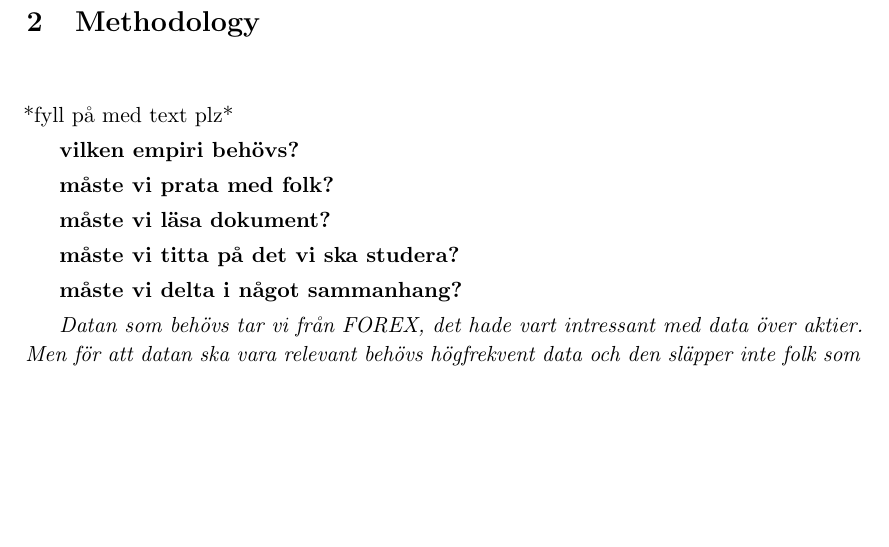
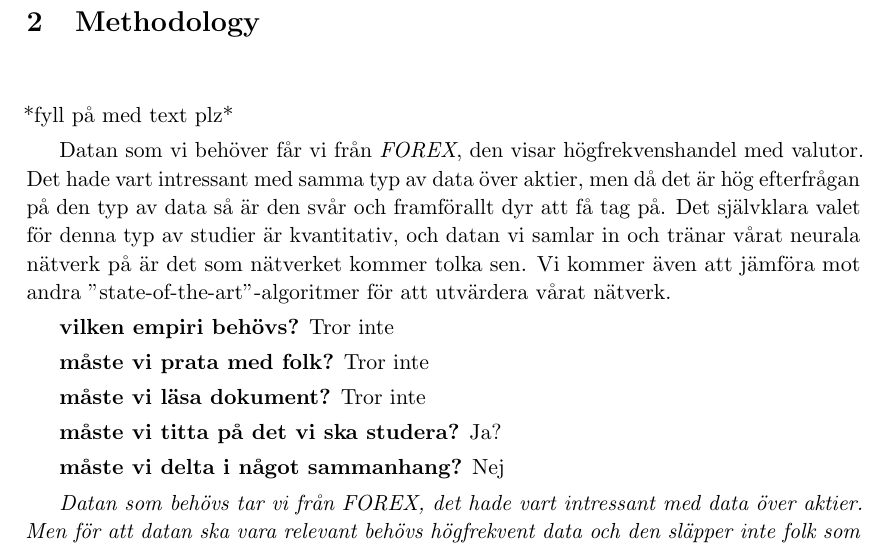
Before and after one commit to philiparvidsson/Sequence-to-Sequence-Learning-of-Financial-Time-Series-in-Algorithmic-Trading, a LaTeX thesis (src/main.tex, which reads src/chapters/methodology.tex): part of page 5 of 6 before the commit and part of page 5 of 7 after it, cut so that both start at the same text, the shorter picture padded with empty space. Compiled offline with pdfLaTeX.

Commit message:
Methodology

```diff
--- a/src/chapters/methodology.tex
+++ b/src/chapters/methodology.tex
@@ -1,14 +1,17 @@
 *fyll på med text plz*
 
-\textbf{vilken empiri behövs?}
+Datan som vi behöver får vi från \textit{FOREX}, den visar högfrekvenshandel med valutor. Det hade vart intressant med samma typ av data över aktier, men då det är hög efterfrågan på den typ av data så är den svår och framförallt dyr att få tag på.
+Det självklara valet för denna typ av studier är kvantitativ, och datan vi samlar in och tränar vårat neurala nätverk på är det som nätverket kommer tolka sen. Vi kommer även att jämföra mot andra "state-of-the-art"-algoritmer för att utvärdera vårat nätverk.
 
-\textbf{måste vi prata med folk?}
+\textbf{vilken empiri behövs?} Tror inte
 
-\textbf{måste vi läsa dokument?}
+\textbf{måste vi prata med folk?} Tror inte
 
-\textbf{måste vi titta på det vi ska studera?}
+\textbf{måste vi läsa dokument?} Tror inte
 
-\textbf{måste vi delta i något sammanhang?}
+\textbf{måste vi titta på det vi ska studera?} Ja?
+
+\textbf{måste vi delta i något sammanhang?} Nej
 
 \textit{Datan som behövs tar vi från FOREX, det hade vart intressant med data över aktier. Men för att datan ska vara relevant behövs högfrekvent data och den släpper inte folk som har den ut billigt. Därför kör vi FOREX som har högfrekvent data med bra grund gratis.}
 
```
